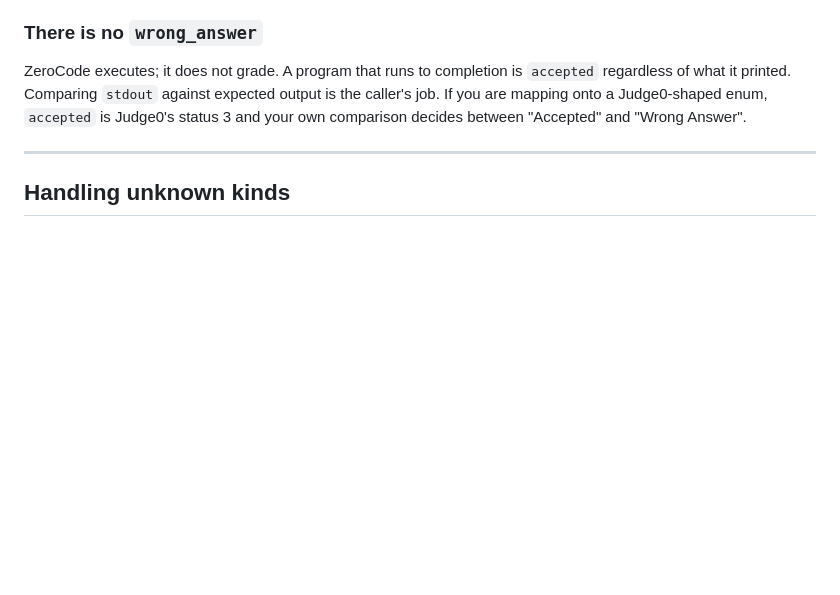
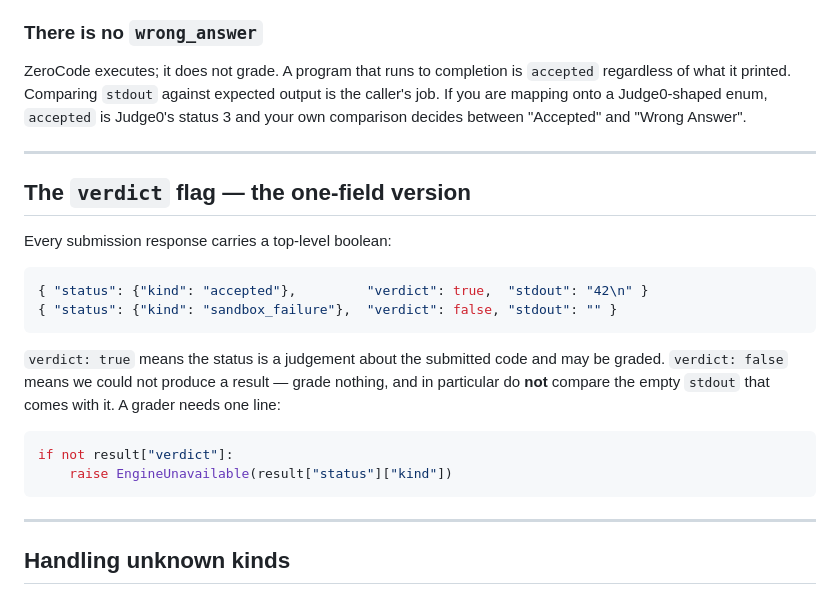
Before and after one commit to bhadri01/ZeroCode, a Markdown page: docs/STATUS.md, the part around one of its changes. Drawn GitHub-style; blank space fills up the shorter version.

````diff
--- a/docs/STATUS.md
+++ b/docs/STATUS.md
@@ -55,6 +67,27 @@ ZeroCode executes; it does not grade. A program that runs to completion is
 output is the caller's job. If you are mapping onto a Judge0-shaped enum,
 `accepted` is Judge0's status 3 and your own comparison decides between
 "Accepted" and "Wrong Answer".
+
+---
+
+## The `verdict` flag — the one-field version
+
+Every submission response carries a top-level boolean:
+
+```jsonc
+{ "status": {"kind": "accepted"},         "verdict": true,  "stdout": "42\n" }
+{ "status": {"kind": "sandbox_failure"},  "verdict": false, "stdout": "" }
+```
+
+`verdict: true` means the status is a judgement about the submitted code and may
+be graded. `verdict: false` means we could not produce a result — grade nothing,
+and in particular do **not** compare the empty `stdout` that comes with it. A
+grader needs one line:
+
+```python
+if not result["verdict"]:
+    raise EngineUnavailable(result["status"]["kind"])
+```
 
 ---
 
````
Also changed, not shown: other parts of docs/STATUS.md (+60 -0 lines).
